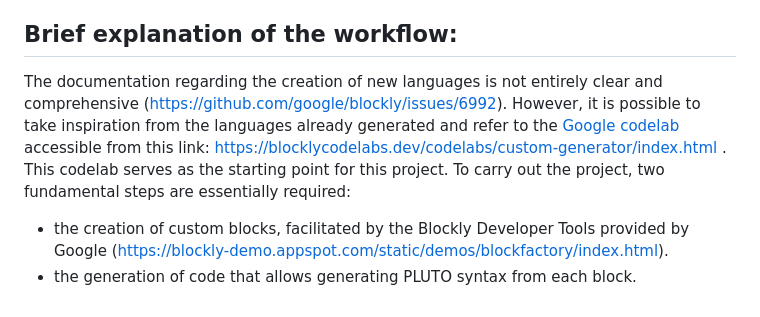
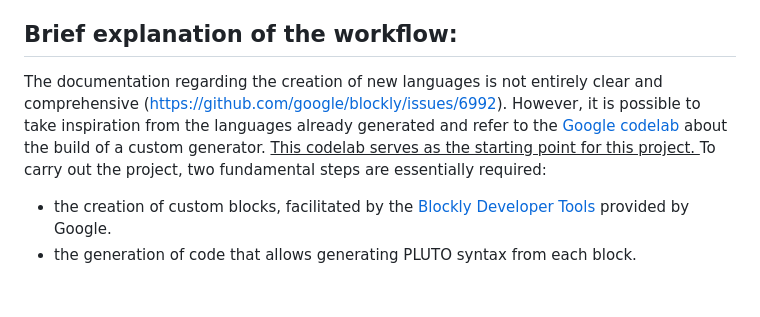
Before and after one commit to LorenzoCorradi/blockly-for-PLUTO, a Markdown page: README.md, the part around the change. Drawn GitHub-style.

```diff
--- a/README.md
+++ b/README.md
@@ -34,7 +34,7 @@ To run your app locally, run `npm run start` to run the development server. This
 To deploy your app so that others can use it, run `npm run build` to run a production build. This will bundle your code and minify it to reduce its size. You can then host the contents of the `dist` directory on a web server of your choosing.
 
 ## Brief explanation of the workflow:
-The documentation regarding the creation of new languages is not entirely clear and comprehensive (https://github.com/google/blockly/issues/6992). However, it is possible to take inspiration from the languages already generated and refer to the [Google codelab](https://blocklycodelabs.dev/codelabs/custom-generator/index.html) accessible from this link: https://blocklycodelabs.dev/codelabs/custom-generator/index.html . This codelab serves as the starting point for this project.
+The documentation regarding the creation of new languages is not entirely clear and comprehensive (https://github.com/google/blockly/issues/6992). However, it is possible to take inspiration from the languages already generated and refer to the [Google codelab](https://blocklycodelabs.dev/codelabs/custom-generator/index.html) about the build of a custom generator. <ins> This codelab serves as the starting point for this project. </ins>
 To carry out the project, two fundamental steps are essentially required:
-- the creation of custom blocks, facilitated by the Blockly Developer Tools provided by Google (https://blockly-demo.appspot.com/static/demos/blockfactory/index.html).
+- the creation of custom blocks, facilitated by the [Blockly Developer Tools](https://blockly-demo.appspot.com/static/demos/blockfactory/index.html) provided by Google.
 - the generation of code that allows generating PLUTO syntax from each block.
```
